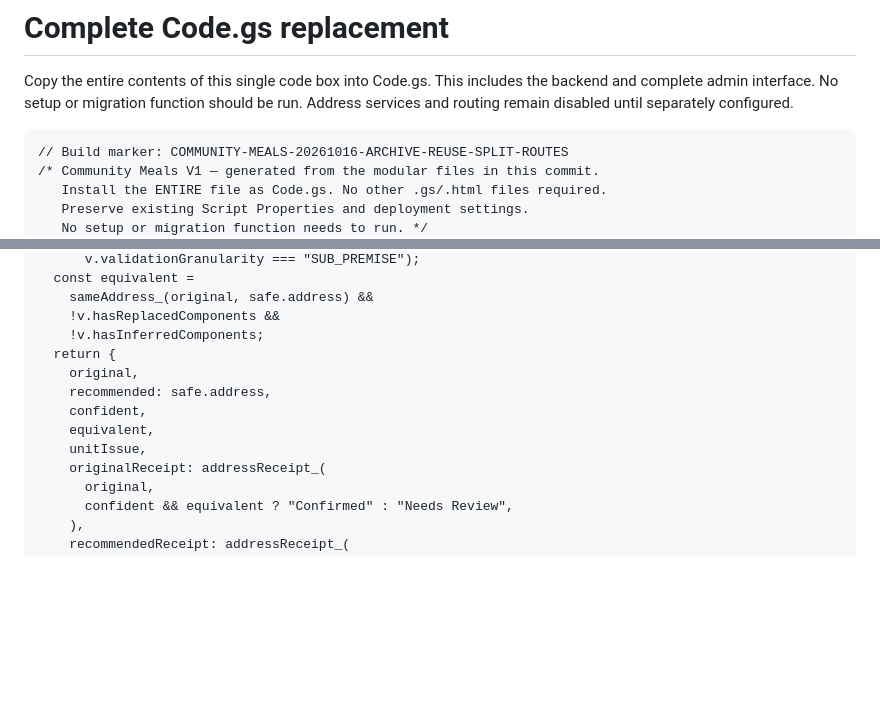
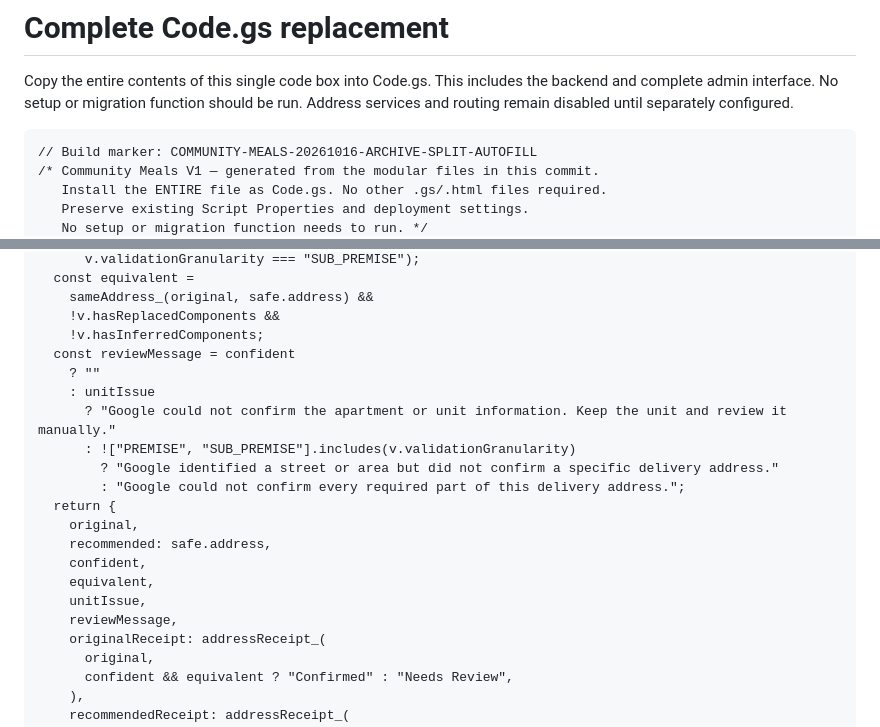
Before and after one commit to cm5wxjmcpv-bit/Food-order-tracking-and-planning, a Markdown page: docs/community-meals-one-file-copy-paste.md, 2 parts joined by grey strips. Rendered like a GitHub page; blank space fills up the shorter version.

Commit message:
Update complete copy/paste Apps Script deployment package

````diff
--- a/docs/community-meals-one-file-copy-paste.md
+++ b/docs/community-meals-one-file-copy-paste.md
@@ -3,7 +3,7 @@
 Copy the entire contents of this single code box into Code.gs. This includes the backend and complete admin interface. No setup or migration function should be run. Address services and routing remain disabled until separately configured.
 
 ```javascript
-// Build marker: COMMUNITY-MEALS-20261016-ARCHIVE-REUSE-SPLIT-ROUTES
+// Build marker: COMMUNITY-MEALS-20261016-ARCHIVE-SPLIT-AUTOFILL
 /* Community Meals V1 — generated from the modular files in this commit.
    Install the ENTIRE file as Code.gs. No other .gs/.html files required.
    Preserve existing Script Properties and deployment settings.
@@ -1541,12 +1541,20 @@ function addressPreview_(p) {
     sameAddress_(original, safe.address) &&
     !v.hasReplacedComponents &&
     !v.hasInferredComponents;
+  const reviewMessage = confident
+    ? ""
+    : unitIssue
+      ? "Google could not confirm the apartment or unit information. Keep the unit and review it manually."
+      : !["PREMISE", "SUB_PREMISE"].includes(v.validationGranularity)
+        ? "Google identified a street or area but did not confirm a specific delivery address."
+        : "Google could not confirm every required part of this delivery address.";
   return {
     original,
     recommended: safe.address,
     confident,
     equivalent,
     unitIssue,
+    reviewMessage,
     originalReceipt: addressReceipt_(
       original,
       confident && equivalent ? "Confirmed" : "Needs Review",
````
Also changed, not shown: other parts of docs/community-meals-one-file-copy-paste.md (+1 -1 lines).
